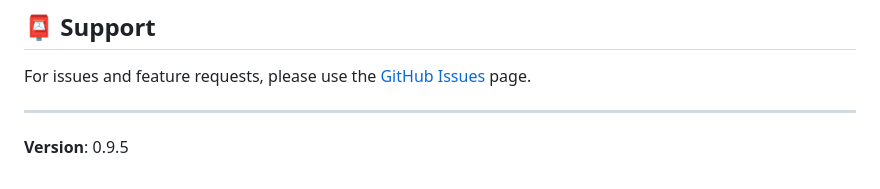
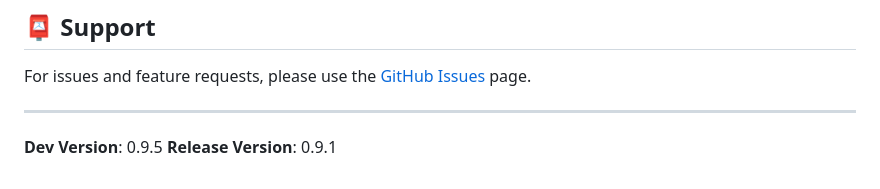
Before and after one commit to MD5Visual/QTask, a Markdown page: README.md, the part around the change. Rendered like a GitHub page.

```diff
--- a/README.md
+++ b/README.md
@@ -110,4 +110,5 @@ For issues and feature requests, please use the [GitHub Issues](https://github.c
 
 ---
 
-**Version**: 0.9.5
+**Dev Version**: 0.9.5
+**Release Version**: 0.9.1
```
